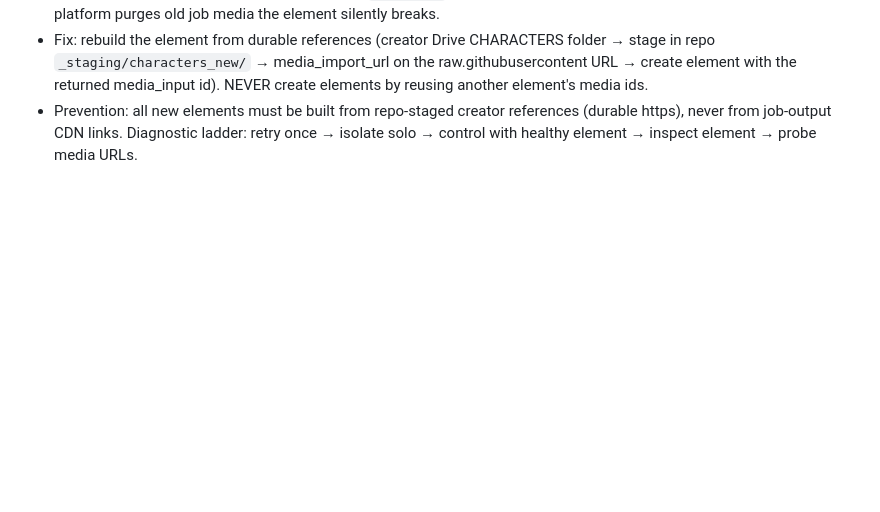
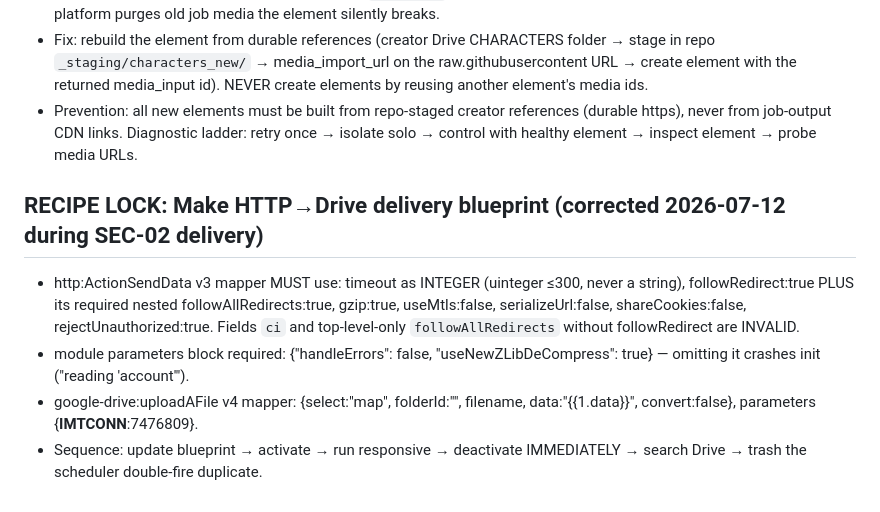
Before and after one commit to jdpooh84-cmd/gigis-playhouse, a Markdown page: sunny-and-the-crew/production-os/20_defect_prevention_checklist.md, the part around the change. Drawn GitHub-style; blank space fills up the shorter version.

Commit message:
ops: lock corrected Make delivery blueprint recipe

```diff
--- a/sunny-and-the-crew/production-os/20_defect_prevention_checklist.md
+++ b/sunny-and-the-crew/production-os/20_defect_prevention_checklist.md
@@ -29,3 +29,9 @@
 - Root cause: elements whose medias are typed `image_job` depend on the source generation job's media; when the platform purges old job media the element silently breaks.
 - Fix: rebuild the element from durable references (creator Drive CHARACTERS folder → stage in repo `_staging/characters_new/` → media_import_url on the raw.githubusercontent URL → create element with the returned media_input id). NEVER create elements by reusing another element's media ids.
 - Prevention: all new elements must be built from repo-staged creator references (durable https), never from job-output CDN links. Diagnostic ladder: retry once → isolate solo → control with healthy element → inspect element → probe media URLs.
+
+## RECIPE LOCK: Make HTTP→Drive delivery blueprint (corrected 2026-07-12 during SEC-02 delivery)
+- http:ActionSendData v3 mapper MUST use: timeout as INTEGER (uinteger ≤300, never a string), followRedirect:true PLUS its required nested followAllRedirects:true, gzip:true, useMtls:false, serializeUrl:false, shareCookies:false, rejectUnauthorized:true. Fields `ci` and top-level-only `followAllRedirects` without followRedirect are INVALID.
+- module parameters block required: {"handleErrors": false, "useNewZLibDeCompress": true} — omitting it crashes init ("reading 'account'").
+- google-drive:uploadAFile v4 mapper: {select:"map", folderId:"<id>", filename, data:"{{1.data}}", convert:false}, parameters {__IMTCONN__:7476809}.
+- Sequence: update blueprint → activate → run responsive → deactivate IMMEDIATELY → search Drive → trash the scheduler double-fire duplicate.
```
